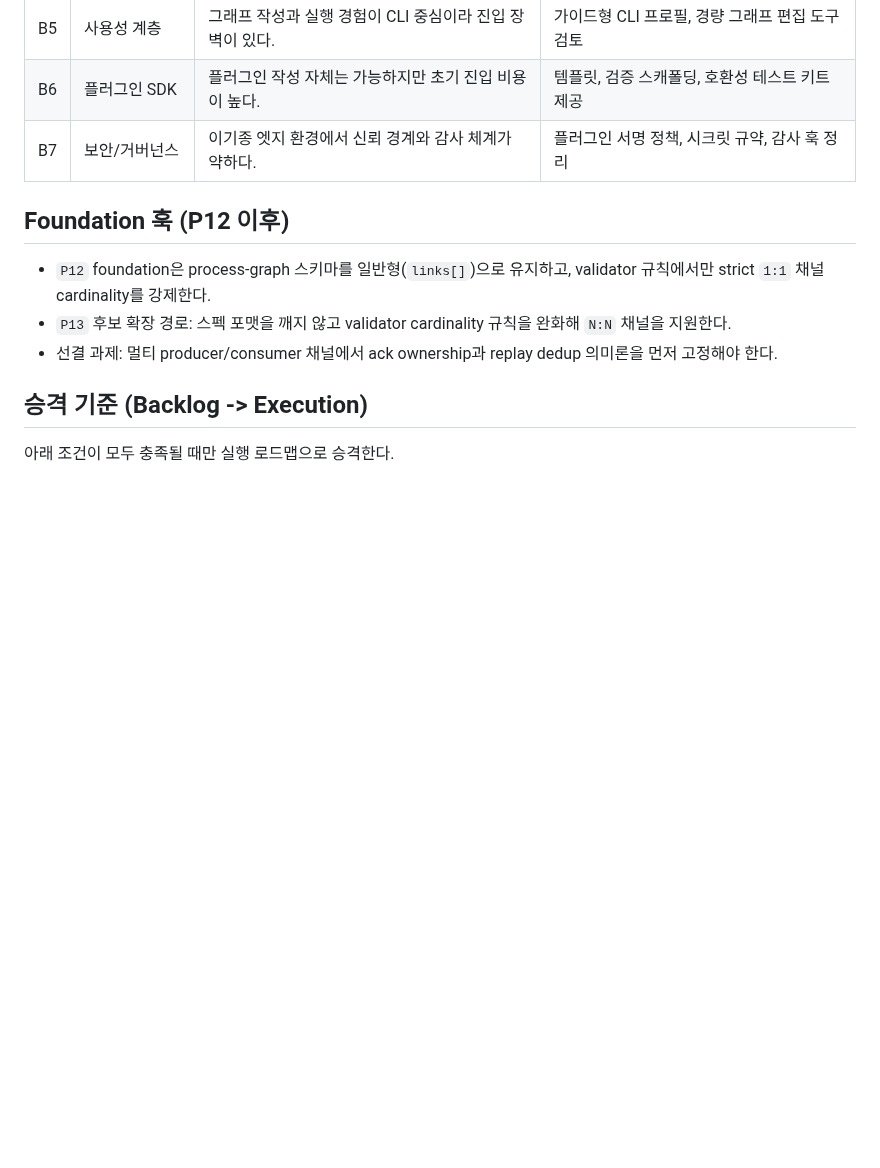
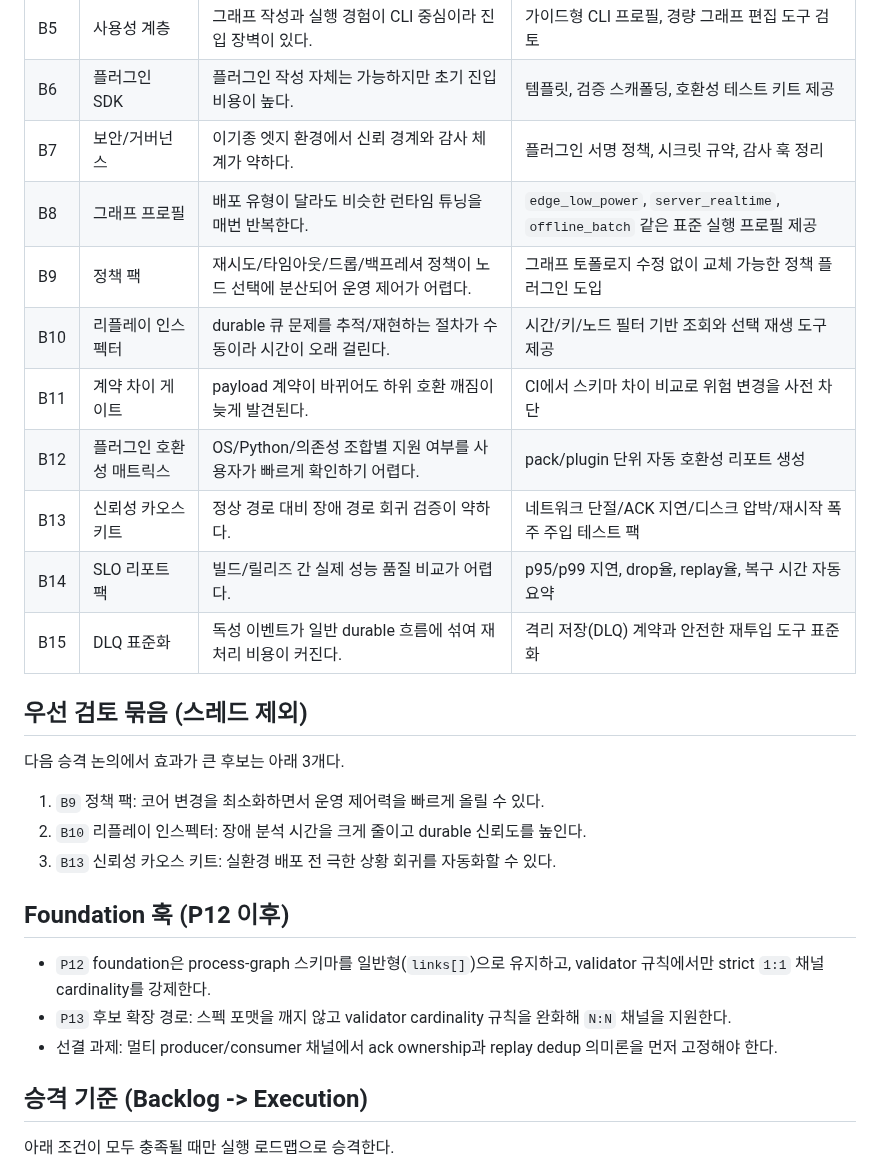
Before and after one commit to KyunghoCha/schnitzel-stream-platform, a Markdown page: docs/roadmap/future_backlog.md, the part around one of its changes. Drawn GitHub-style; blank space fills up the shorter version.

```diff
--- a/docs/roadmap/future_backlog.md
+++ b/docs/roadmap/future_backlog.md
@@ -67,6 +82,21 @@ Promote only when all conditions are met:
 | B5 | 사용성 계층 | 그래프 작성과 실행 경험이 CLI 중심이라 진입 장벽이 있다. | 가이드형 CLI 프로필, 경량 그래프 편집 도구 검토 |
 | B6 | 플러그인 SDK | 플러그인 작성 자체는 가능하지만 초기 진입 비용이 높다. | 템플릿, 검증 스캐폴딩, 호환성 테스트 키트 제공 |
 | B7 | 보안/거버넌스 | 이기종 엣지 환경에서 신뢰 경계와 감사 체계가 약하다. | 플러그인 서명 정책, 시크릿 규약, 감사 훅 정리 |
+| B8 | 그래프 프로필 | 배포 유형이 달라도 비슷한 런타임 튜닝을 매번 반복한다. | `edge_low_power`, `server_realtime`, `offline_batch` 같은 표준 실행 프로필 제공 |
+| B9 | 정책 팩 | 재시도/타임아웃/드롭/백프레셔 정책이 노드 선택에 분산되어 운영 제어가 어렵다. | 그래프 토폴로지 수정 없이 교체 가능한 정책 플러그인 도입 |
+| B10 | 리플레이 인스펙터 | durable 큐 문제를 추적/재현하는 절차가 수동이라 시간이 오래 걸린다. | 시간/키/노드 필터 기반 조회와 선택 재생 도구 제공 |
+| B11 | 계약 차이 게이트 | payload 계약이 바뀌어도 하위 호환 깨짐이 늦게 발견된다. | CI에서 스키마 차이 비교로 위험 변경을 사전 차단 |
+| B12 | 플러그인 호환성 매트릭스 | OS/Python/의존성 조합별 지원 여부를 사용자가 빠르게 확인하기 어렵다. | pack/plugin 단위 자동 호환성 리포트 생성 |
+| B13 | 신뢰성 카오스 키트 | 정상 경로 대비 장애 경로 회귀 검증이 약하다. | 네트워크 단절/ACK 지연/디스크 압박/재시작 폭주 주입 테스트 팩 |
+| B14 | SLO 리포트 팩 | 빌드/릴리즈 간 실제 성능 품질 비교가 어렵다. | p95/p99 지연, drop율, replay율, 복구 시간 자동 요약 |
+| B15 | DLQ 표준화 | 독성 이벤트가 일반 durable 흐름에 섞여 재처리 비용이 커진다. | 격리 저장(DLQ) 계약과 안전한 재투입 도구 표준화 |
+
+## 우선 검토 묶음 (스레드 제외)
+
+다음 승격 논의에서 효과가 큰 후보는 아래 3개다.
+1. `B9` 정책 팩: 코어 변경을 최소화하면서 운영 제어력을 빠르게 올릴 수 있다.
+2. `B10` 리플레이 인스펙터: 장애 분석 시간을 크게 줄이고 durable 신뢰도를 높인다.
+3. `B13` 신뢰성 카오스 키트: 실환경 배포 전 극한 상황 회귀를 자동화할 수 있다.
 
 ## Foundation 훅 (P12 이후)
 
```
Also changed, not shown: other parts of docs/roadmap/future_backlog.md (+15 -0 lines).
